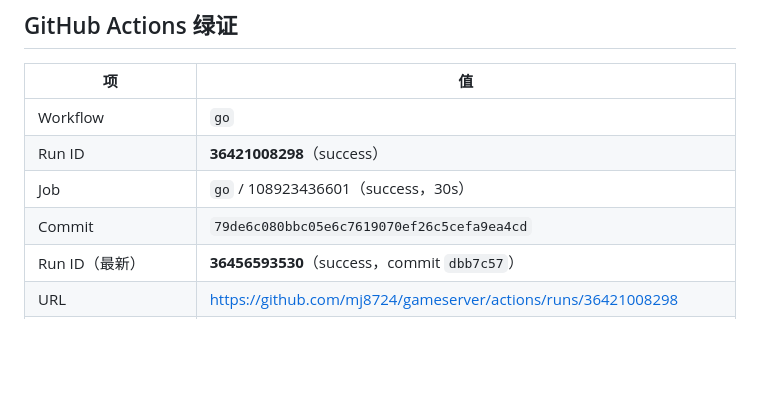
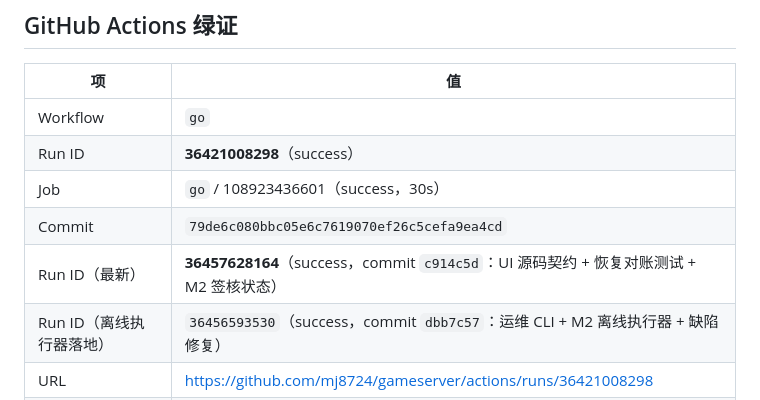
Before and after one commit to mj8724/gameserver, a Markdown page: docs/migration/TOOLCHAIN.md, the part around the change. GitHub-like rendering; blank space fills up the shorter version.

Commit message:
Record latest green run for c914c5d in the toolchain evidence table

```diff
--- a/docs/migration/TOOLCHAIN.md
+++ b/docs/migration/TOOLCHAIN.md
@@ -25,7 +25,8 @@
 | Run ID | **36421008298**（success） |
 | Job | `go` / 108923436601（success，30s） |
 | Commit | `79de6c080bbc05e6c7619070ef26c5cefa9ea4cd` |
-| Run ID（最新） | **36456593530**（success，commit `dbb7c57`） |
+| Run ID（最新） | **36457628164**（success，commit `c914c5d`：UI 源码契约 + 恢复对账测试 + M2 签核状态） |
+| Run ID（离线执行器落地） | `36456593530`（success，commit `dbb7c57`：运维 CLI + M2 离线执行器 + 缺陷修复） |
 | URL | <https://github.com/mj8724/gameserver/actions/runs/36421008298> |
 | 通过步骤 | gofmt、go vet、go test、go test -race、go build、architecture boundaries |
 | Python 基线 workflow | `tests` run 36421008088，对同一 commit success |
```
